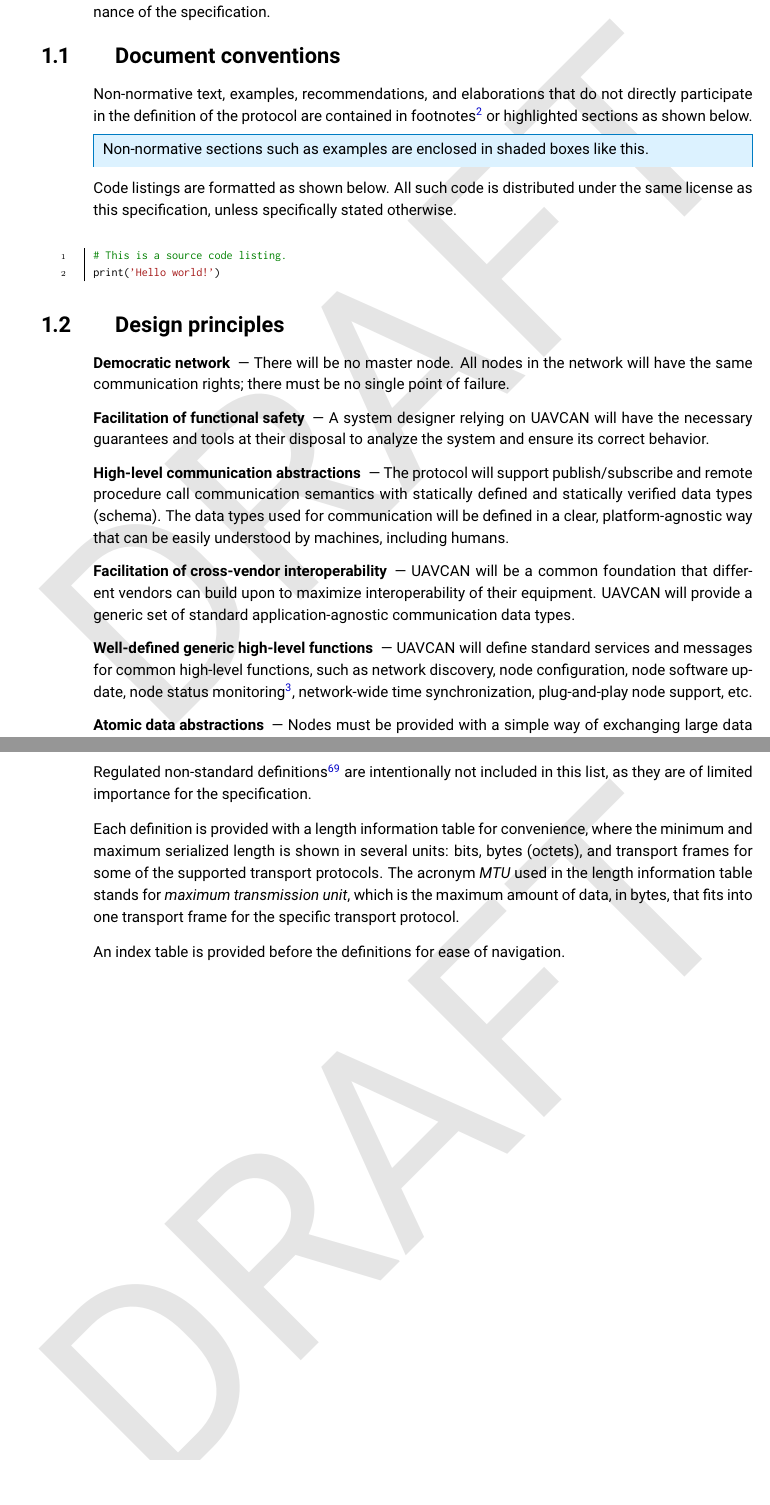
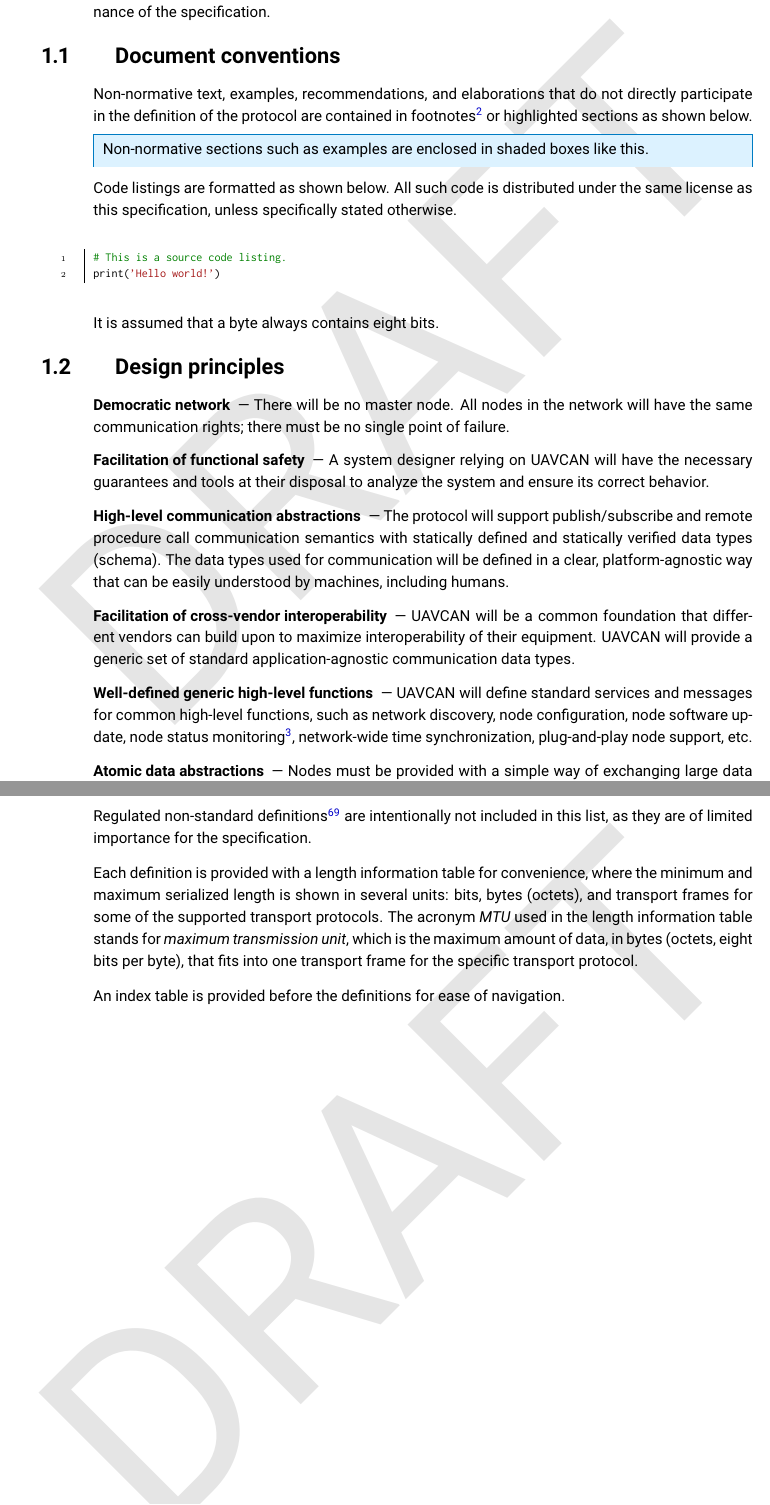
Before and after one commit to OpenCyphal/specification, a LaTeX thesis (specification/UAVCAN_Specification.tex, which reads specification/introduction/introduction.tex, specification/standard_data_types/standard_data_types.tex): two parts of pages 6 and 68 of 79, joined at a grey line, cut so that both start at the same text. Compiled offline with pdfLaTeX; a LaTeX package or settings file that is missing is left out.

Commit message:
Clarifications regarding byte size

```diff
--- a/specification/introduction/introduction.tex
+++ b/specification/introduction/introduction.tex
@@ -23,6 +23,8 @@ All such code is distributed under the same license as this specification, unles
 # This is a source code listing.
 print('Hello world!')
 \end{minted}
+
+It is assumed that a byte always contains eight bits.
 
 \section{Design principles}
 
--- a/specification/standard_data_types/standard_data_types.tex
+++ b/specification/standard_data_types/standard_data_types.tex
@@ -12,7 +12,7 @@ Each definition is provided with a length information table for convenience,
 where the minimum and maximum serialized length is shown in several units:
 bits, bytes (octets), and transport frames for some of the supported transport protocols.
 The acronym \emph{MTU} used in the length information table stands for
-\emph{maximum transmission unit}, which is the maximum amount of data, in bytes,
+\emph{maximum transmission unit}, which is the maximum amount of data, in bytes (octets, eight bits per byte),
 that fits into one transport frame for the specific transport protocol.
 
 An index table is provided before the definitions for ease of navigation.
```
